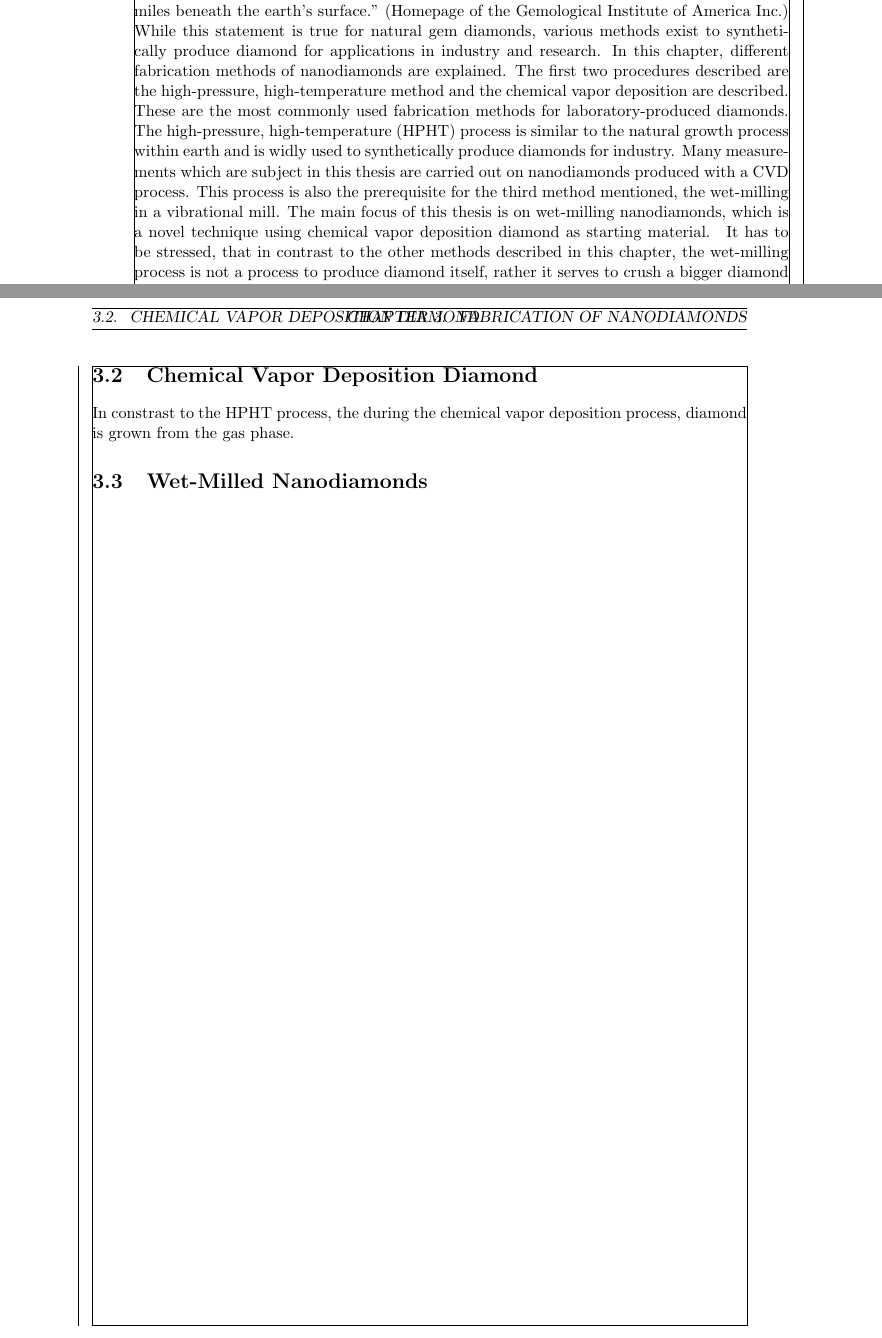
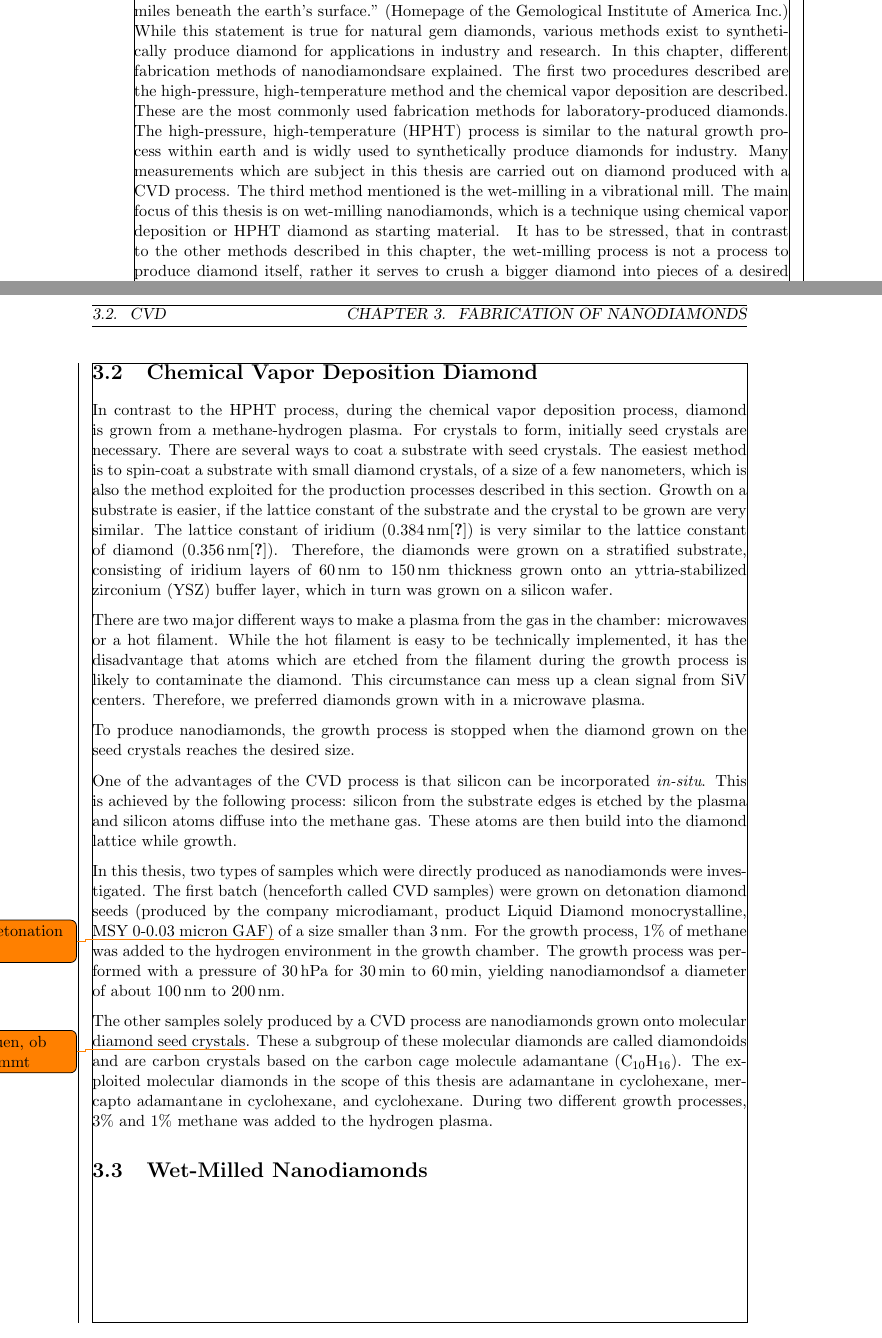
Before and after one commit to 05lindne/phd_thesis, a LaTeX thesis (main.tex, which reads commands/commands_physics.tex, methods/nanodiamonds.tex): two parts of pages 13 and 14 of 23, joined at a grey line, cut so that both start at the same text. Compiled offline with pdfLaTeX.

Commit message:
cvd chapter first version

```diff
--- a/commands/commands_physics.tex
+++ b/commands/commands_physics.tex
@@ -71,7 +71,9 @@
 
 %-------Elements---------------------
 \renewcommand{\si}{silicon\xspace}
+\newcommand{\Si}{Silicon\xspace}
 \newcommand{\ir}{iridium\xspace}
+\newcommand{\Ir}{Iridium\xspace}
 
 %---------Treatment------------------
 \newcommand{\ox}{oxidation\xspace}
--- a/methods/nanodiamonds.tex
+++ b/methods/nanodiamonds.tex
@@ -5,12 +5,12 @@
 
 	"Diamond forms under high temperature and pressure conditions that exist only about 100 miles beneath the earth’s surface." (Homepage of the Gemological Institute of America Inc.)
 	While this statement is true for natural gem diamonds, various methods exist to synthetically produce diamond for applications in industry and research.
-	In this chapter, different fabrication methods of nanodiamonds are explained.
+	In this chapter, different fabrication methods of \nds are explained.
 	The first two procedures described are the \hpht method and the \cvd are described.
 	These are the most commonly used fabrication methods for laboratory-produced diamonds.
 	The \hpht (\HPHT) process is similar to the natural growth process within earth and is widly used to synthetically produce diamonds for industry.
-	Many measurements which are subject in this thesis are carried out on nanodiamonds produced with a \CVD process.
-	This process is also the prerequisite for the third method mentioned, the wet-milling in a vibrational mill.
-	The main focus of this thesis is on wet-milling nanodiamonds, which is a novel technique using \cvd diamond as starting material.
+	Many measurements which are subject in this thesis are carried out on diamond produced with a \CVD process.
+	The third method mentioned is the wet-milling in a vibrational mill.
+	The main focus of this thesis is on wet-milling \nds, which is a technique using \cvd or \HPHT diamond as starting material.
 	It has to be stressed, that in contrast to the other methods described in this chapter, the wet-milling process is not a process to produce diamond itself, rather it serves to crush a bigger diamond into pieces of  a desired size.
 	For a more extensive list of diamond production processes refer for example to \cite{davis1993diamond}.
@@ -31,8 +34,38 @@
 
 
-	\section{Chemical Vapor Deposition Diamond}
+	\section[CVD]{Chemical Vapor Deposition Diamond}
 
-	In constrast to the \HPHT process, the during the \cvd process, diamond is grown from the gas phase.
+	In contrast to the \HPHT process,  during the \cvd process, diamond is grown from a methane-hydrogen plasma.
+	For crystals to form, initially seed crystals are necessary.
+	There are several ways to coat a substrate with seed crystals.
+	The easiest method is to spin-coat a substrate with small diamond crystals, of a size of a few nanometers, which is also the method exploited for the production processes described in this section.
+	Growth on a substrate is easier, if the lattice constant of the substrate and the crystal to be grown are very similar.
+	The lattice constant of \ir (\SI{0.384}{nm}\cite{Arblaster2010}) is very similar to the lattice constant of diamond (\SI{0.356}{nm}\cite{Davis1993}).
+	Therefore, the diamonds were grown on a stratified substrate, consisting of \ir layers of \SIrange{60}{150}{nm} thickness grown onto an yttria-stabilized zirconium (YSZ) buffer layer, which in turn was grown on a silicon wafer.
+
+	There are two major different ways to make a plasma from the gas in the chamber: microwaves or a hot filament.
+	While the hot filament is easy to be technically implemented, it has the disadvantage that atoms which are etched from the filament during the growth process is likely to contaminate the diamond.
+	This circumstance can mess up a clean signal from \sivs.
+	Therefore, we preferred diamonds grown with in a microwave plasma.
+
+	To produce \nds, the growth process is stopped when the diamond grown on the seed crystals reaches the desired size.
+
+	One of the advantages of the \CVD process is that \si can be incorporated \textit{in-situ}.
+	This is achieved by the following process: \si from the substrate edges is etched by the \verify{plasma} and \si atoms diffuse into the methane gas.
+	These atoms are then build into the diamond lattice while growth.
+
+	In this thesis, two types of samples which were directly produced as nanodiamonds were investigated.
+	The first batch (henceforth called \CVD samples) were grown on detonation diamond seeds (produced by the company microdiamant, product Liquid Diamond monocrystalline, MSY 0-0.03 micron GAF)\todo{explain detonation diamond} of a size smaller than \SI{3}{nm}.
+	For the growth process, 1\% of methane was added to the hydrogen environment in the growth chamber.
+	The growth process was performed with a pressure of \SI{30}{hPa} for \SIrange{30}{60}{min}, yielding \nds of a diameter of about \SIrange{100}{200}{nm}.
+
+	The other samples solely produced by a \CVD process are nanodiamonds grown onto molecular diamond seed crystals\todo{nachschauen, ob das so stimmt}.
+	These a subgroup of these molecular diamonds are called diamondoids and are carbon crystals based on the carbon cage molecule adamantane ($\text{C}_{10}\text{H}_{16}$).
+	The exploited molecular diamonds in the scope of this thesis are adamantane in cyclohexane, mercapto adamantane in cyclohexane, and cyclohexane.
+	During two different growth processes, 3\% and 1\% methane was added to the hydrogen plasma.
+
+
+
 
 	\section{Wet-Milled Nanodiamonds}
 	% \section{Detonation and Sonification Processes}
```
Also changed, not shown: brainstorming.txt (+6 -2 lines), main.pdf, methods/nanodiamonds.tex (13 more changed lines), 2 other files.
